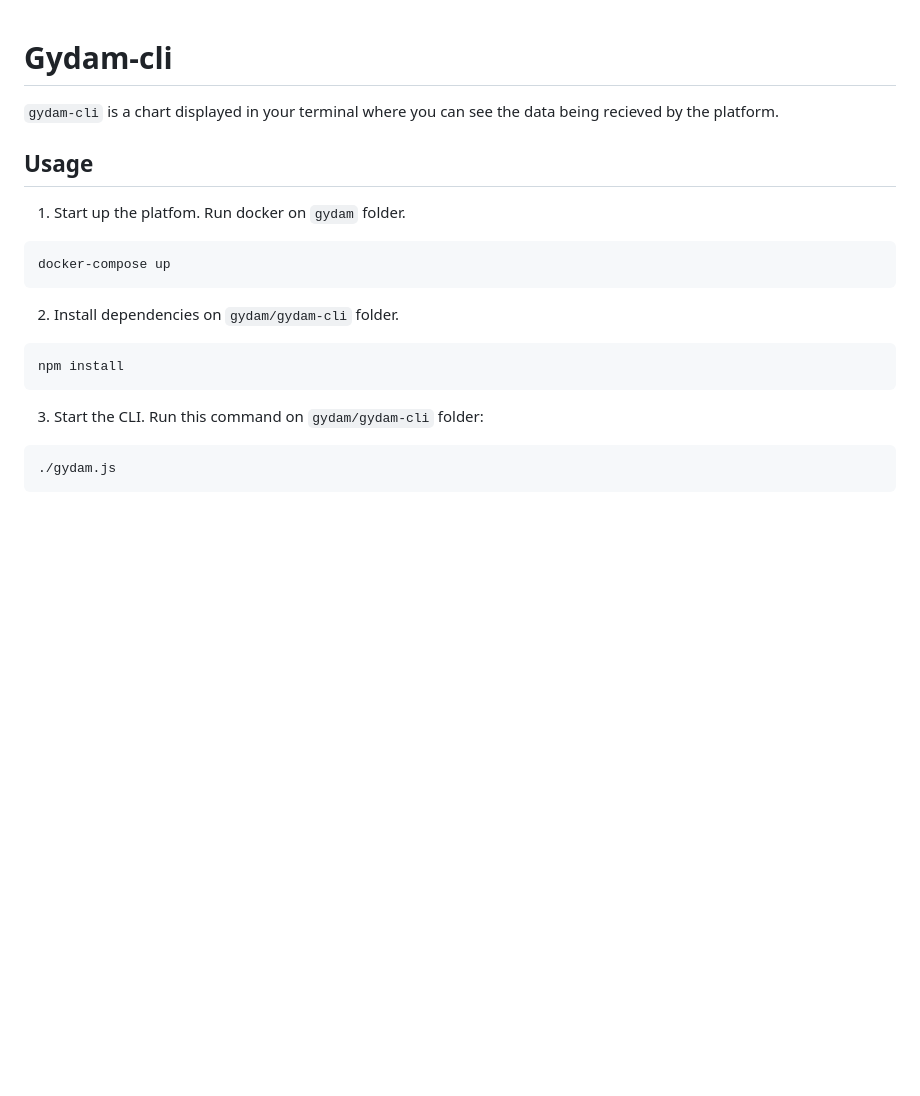
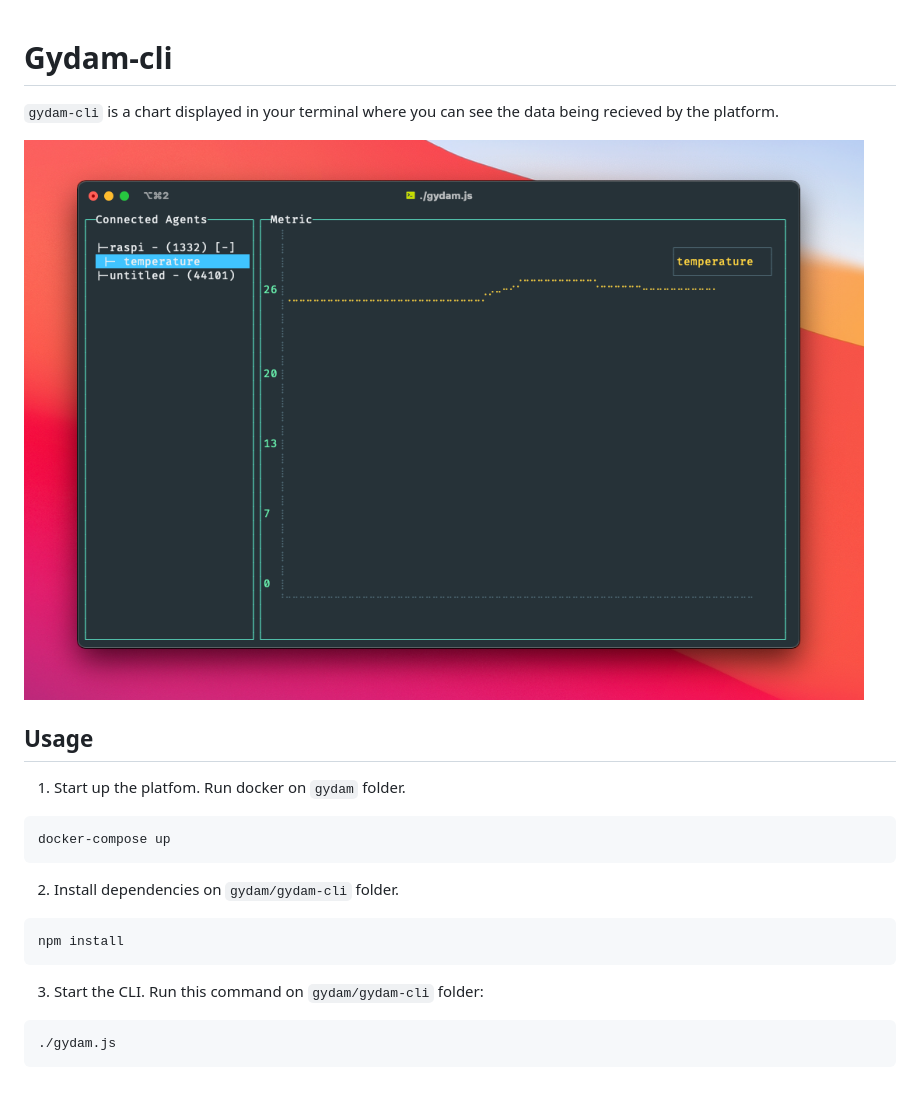
Before and after one commit to maximomartinezsoria/gydam, a Markdown page: gydam-cli/Readme.md, the part around the change. GitHub-like rendering; pictures changed too: gydam-cli/cli.png (added); blank space fills up the shorter version.

Commit message:
Add gydam-cli image

````diff
--- a/gydam-cli/Readme.md
+++ b/gydam-cli/Readme.md
@@ -1,18 +1,25 @@
 # Gydam-cli
+
 `gydam-cli` is a chart displayed in your terminal where you can see the data being recieved by the platform.
 
-
+![Gydam cli image](cli.png 'Gydam-cli')
 
 ## Usage
+
 1. Start up the platfom. Run docker on `gydam` folder.
+
 ```
 docker-compose up
 ```
+
 2. Install dependencies on `gydam/gydam-cli` folder.
+
 ```
 npm install
 ```
+
 3. Start the CLI. Run this command on `gydam/gydam-cli` folder:
+
 ```
 ./gydam.js
 ```
````
